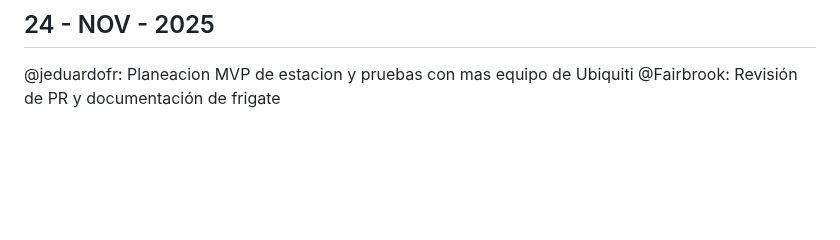
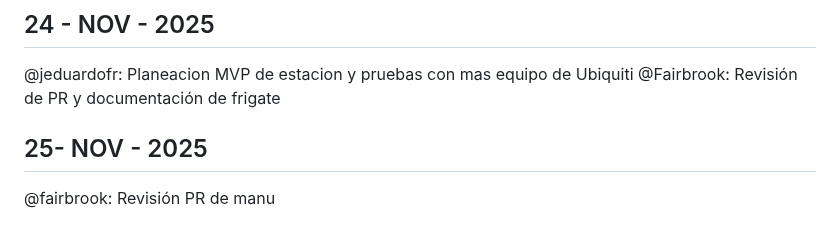
Before and after one commit to covenant-org/luminary, a Markdown page: drone/reports.md, the part around the change. GitHub-like rendering; blank space fills up the shorter version.

Commit message:
Add report for 25-NOV-2025

```diff
--- a/drone/reports.md
+++ b/drone/reports.md
@@ -330,3 +330,7 @@ fairbrook y @jeduardofr: Pruebas exitosas de dron
 
 @jeduardofr: Planeacion MVP de estacion y pruebas con mas equipo de Ubiquiti
 @Fairbrook: Revisión de PR y documentación de frigate
+
+## 25- NOV - 2025
+
+@fairbrook: Revisión PR de manu
```
